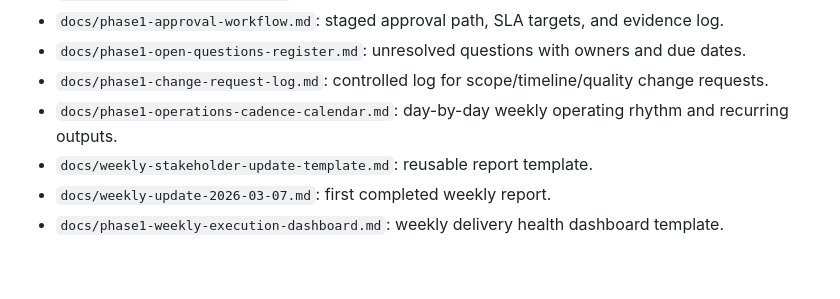
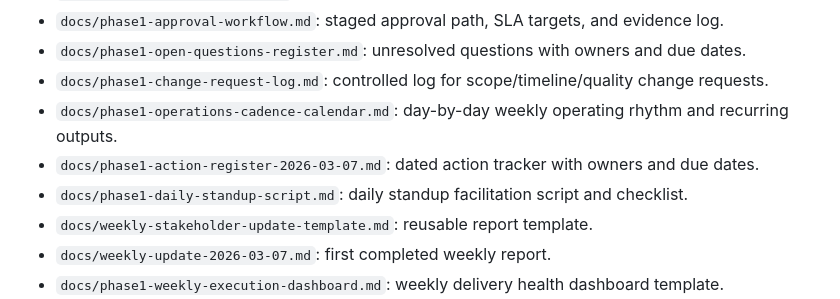
Before and after one commit to aftabbaig95/enriquez-project, a Markdown page: docs/phase1-master-index.md, the part around the change. Drawn GitHub-style; blank space fills up the shorter version.

Commit message:
Add action register and daily standup script

```diff
--- a/docs/phase1-master-index.md
+++ b/docs/phase1-master-index.md
@@ -34,6 +34,8 @@ Purpose: Single entry point for all Phase 1 wireframe and launch-planning docume
 - `docs/phase1-open-questions-register.md`: unresolved questions with owners and due dates.
 - `docs/phase1-change-request-log.md`: controlled log for scope/timeline/quality change requests.
 - `docs/phase1-operations-cadence-calendar.md`: day-by-day weekly operating rhythm and recurring outputs.
+- `docs/phase1-action-register-2026-03-07.md`: dated action tracker with owners and due dates.
+- `docs/phase1-daily-standup-script.md`: daily standup facilitation script and checklist.
 - `docs/weekly-stakeholder-update-template.md`: reusable report template.
 - `docs/weekly-update-2026-03-07.md`: first completed weekly report.
 - `docs/phase1-weekly-execution-dashboard.md`: weekly delivery health dashboard template.
```
Also changed, not shown: docs/phase1-action-register-2026-03-07.md (added, +48 -0 lines), docs/phase1-daily-standup-script.md (added, +48 -0 lines).
